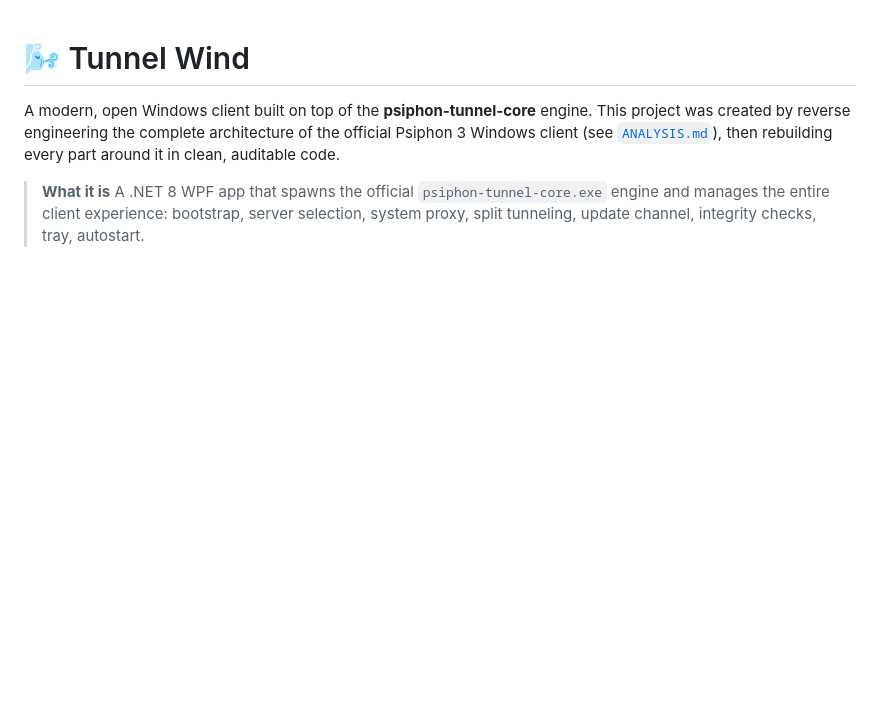
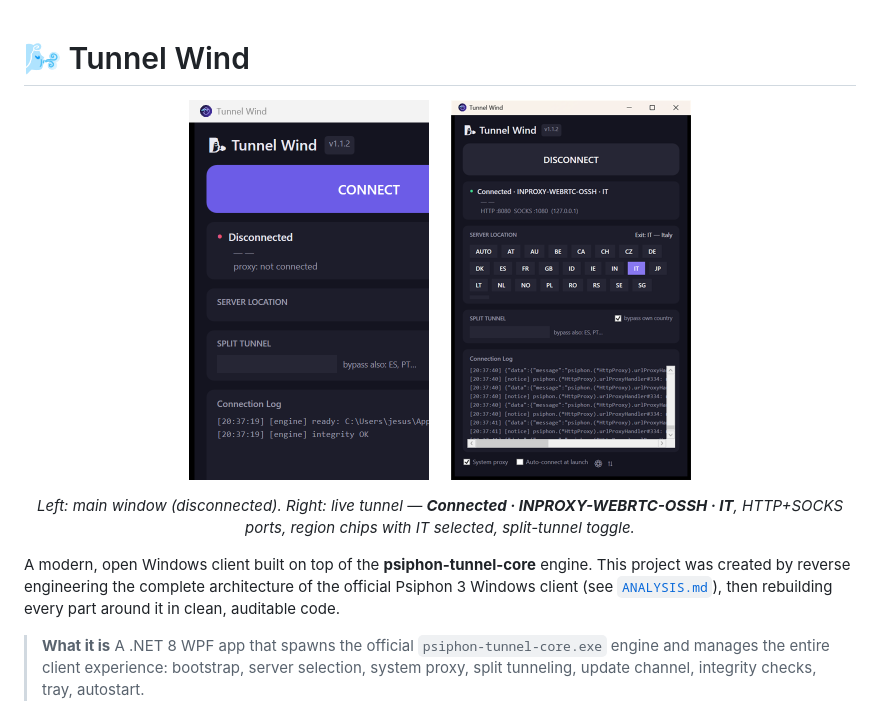
Before and after one commit to jmor22/TunnelWind, a Markdown page: README.md, the part around the change. Rendered like a GitHub page; pictures changed too: TunnelWind/docs/img/screenshot-connected.png (added), TunnelWind/docs/img/screenshot-disconnected.png (added); blank space fills up the shorter version.

Commit message:
v1.1.2: complete TunnelWind - WPF client around psiphon-tunnel-core, full RE analysis, hardened update channel, UI screenshots

```diff
--- a/README.md
+++ b/README.md
@@ -1,4 +1,12 @@
 # 🌬 Tunnel Wind
+
+<p align="center">
+  <img src="TunnelWind/docs/img/screenshot-disconnected.png" width="240" />
+  &nbsp;&nbsp;&nbsp;
+  <img src="TunnelWind/docs/img/screenshot-connected.png" width="240" />
+</p>
+
+<p align="center"><em>Left: main window (disconnected). Right: live tunnel — <b>Connected · INPROXY-WEBRTC-OSSH · IT</b>, HTTP+SOCKS ports, region chips with IT selected, split-tunnel toggle.</em></p>
 
 A modern, open Windows client built on top of the **psiphon-tunnel-core** engine.
 This project was created by reverse engineering the complete architecture of the
```
Also changed, not shown: 6 other files.
